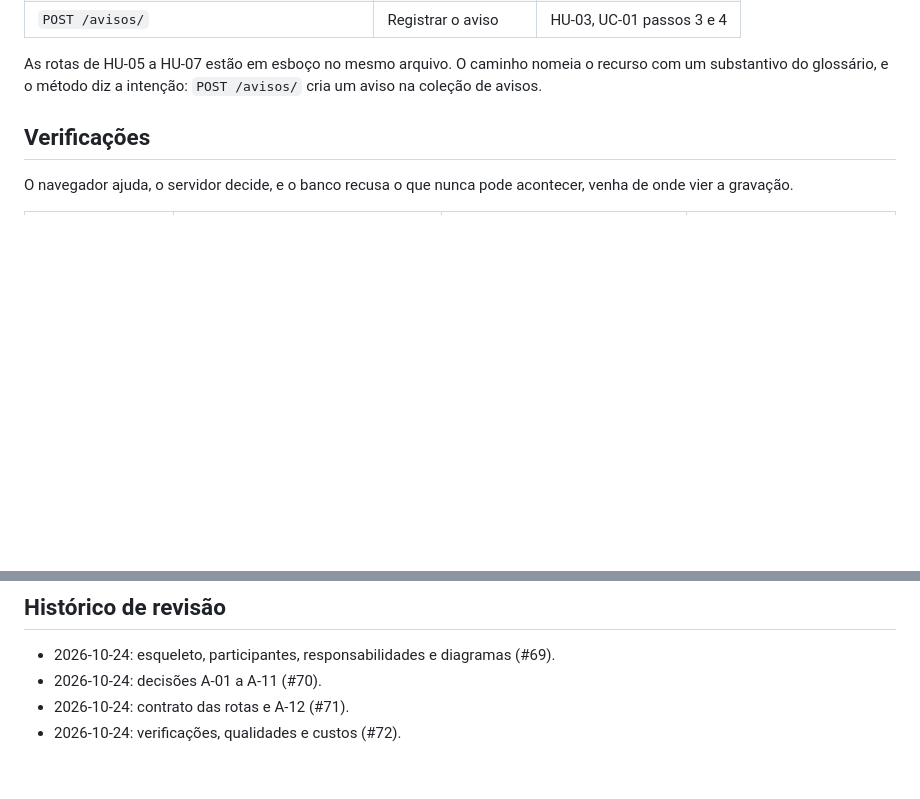
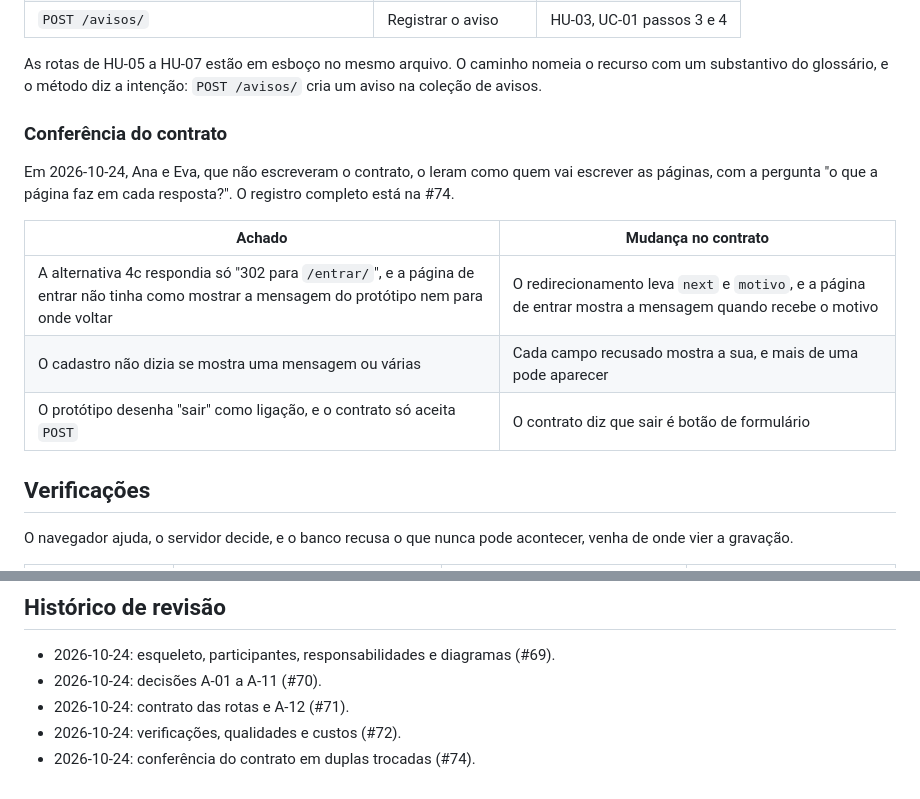
Before and after one commit to jacksongomesbr/uft-cc-es-mini-mural, a Markdown page: ARQUITETURA.md, 2 parts joined by grey strips. Drawn GitHub-style; blank space fills up the shorter version.

```diff
--- a/ARQUITETURA.md
+++ b/ARQUITETURA.md
@@ -74,6 +74,18 @@ pede uma rota:
 As rotas de HU-05 a HU-07 estão em esboço no mesmo arquivo. O caminho nomeia o
 recurso com um substantivo do glossário, e o método diz a intenção: `POST
 /avisos/` cria um aviso na coleção de avisos.
+
+### Conferência do contrato
+
+Em 2026-10-24, Ana e Eva, que não escreveram o contrato, o leram como quem vai
+escrever as páginas, com a pergunta "o que a página faz em cada resposta?". O
+registro completo está na #74.
+
+| Achado | Mudança no contrato |
+|---|---|
+| A alternativa 4c respondia só "302 para `/entrar/`", e a página de entrar não tinha como mostrar a mensagem do protótipo nem para onde voltar | O redirecionamento leva `next` e `motivo`, e a página de entrar mostra a mensagem quando recebe o motivo |
+| O cadastro não dizia se mostra uma mensagem ou várias | Cada campo recusado mostra a sua, e mais de uma pode aparecer |
+| O protótipo desenha "sair" como ligação, e o contrato só aceita `POST` | O contrato diz que sair é botão de formulário |
 
 ## Verificações
 
@@ -155,3 +167,4 @@ pede o `PROCESSO.md`, foi tomada em par, por Davi e Bruno.
 - 2026-10-24: decisões A-01 a A-11 (#70).
 - 2026-10-24: contrato das rotas e A-12 (#71).
 - 2026-10-24: verificações, qualidades e custos (#72).
+- 2026-10-24: conferência do contrato em duplas trocadas (#74).
```
Also changed, not shown: contrato/operacoes.md (+13 -4 lines).
